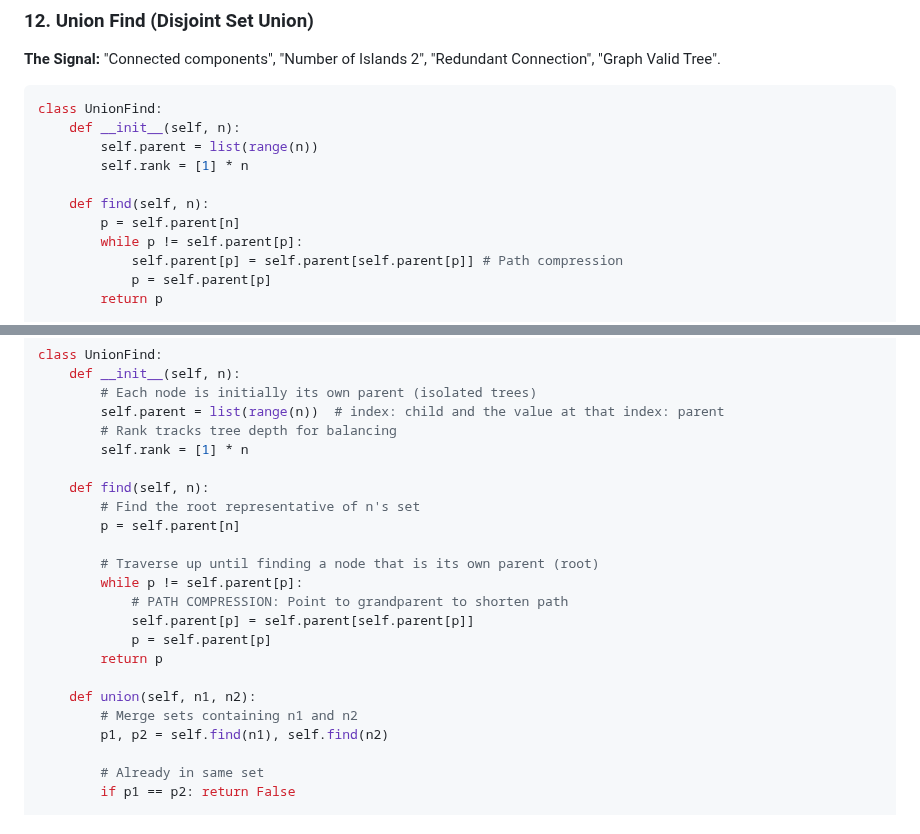
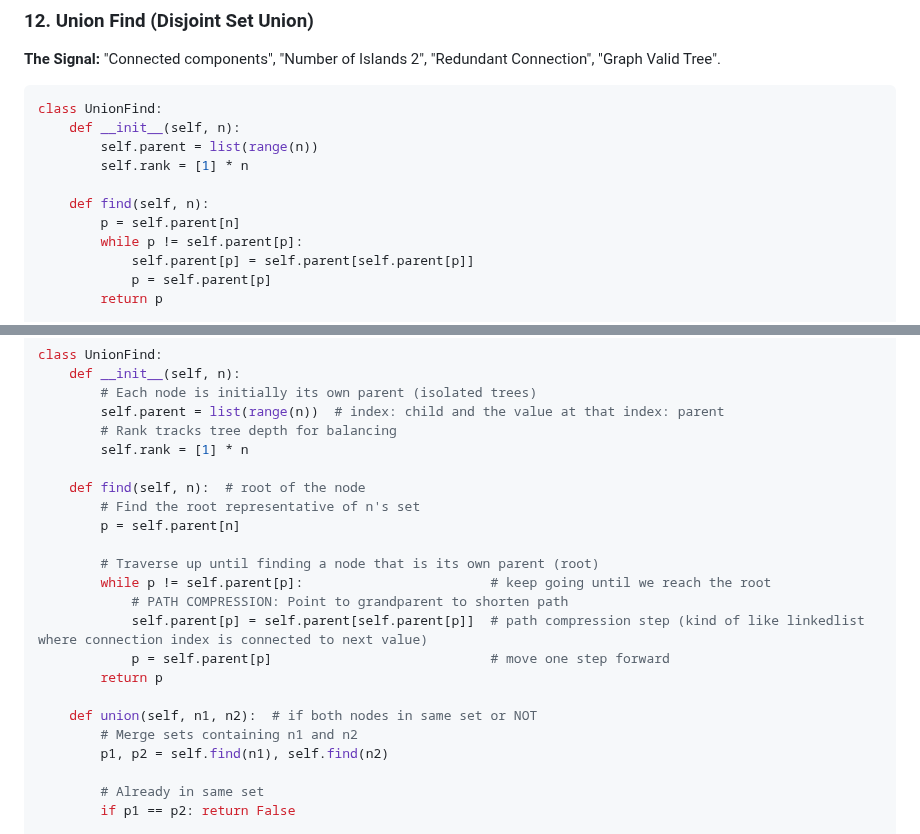
Before and after one commit to rushabhT3/books-and-notes, a Markdown page: patterns/GEMINI_GOOGLE.md, 2 parts joined by grey strips. Rendered like a GitHub page.

```diff
--- a/patterns/GEMINI_GOOGLE.md
+++ b/patterns/GEMINI_GOOGLE.md
@@ -293,7 +293,7 @@ class UnionFind:
     def find(self, n):
         p = self.parent[n]
         while p != self.parent[p]:
-            self.parent[p] = self.parent[self.parent[p]] # Path compression
+            self.parent[p] = self.parent[self.parent[p]]
             p = self.parent[p]
         return p
 
@@ -327,18 +327,18 @@ class UnionFind:
         # Rank tracks tree depth for balancing
         self.rank = [1] * n
 
-    def find(self, n):
+    def find(self, n):  # root of the node
         # Find the root representative of n's set
         p = self.parent[n]
 
         # Traverse up until finding a node that is its own parent (root)
-        while p != self.parent[p]:
+        while p != self.parent[p]:                        # keep going until we reach the root
             # PATH COMPRESSION: Point to grandparent to shorten path
-            self.parent[p] = self.parent[self.parent[p]]
-            p = self.parent[p]
+            self.parent[p] = self.parent[self.parent[p]]  # path compression step (kind of like linkedlist where connection index is connected to next value)
+            p = self.parent[p]                            # move one step forward
         return p
 
-    def union(self, n1, n2):
+    def union(self, n1, n2):  # if both nodes in same set or NOT
         # Merge sets containing n1 and n2
         p1, p2 = self.find(n1), self.find(n2)
 
```
